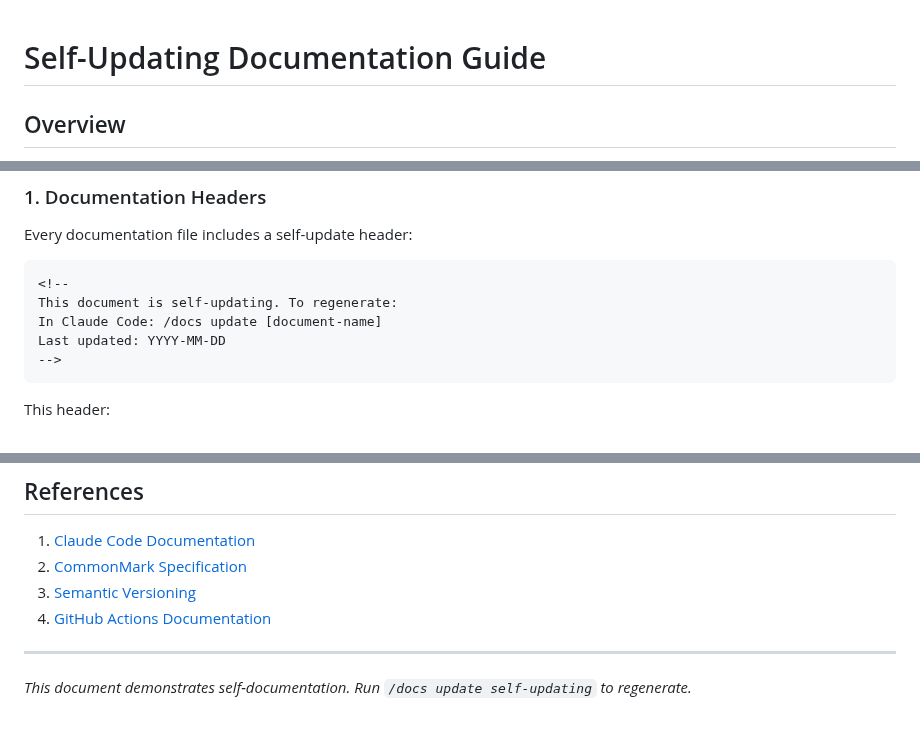
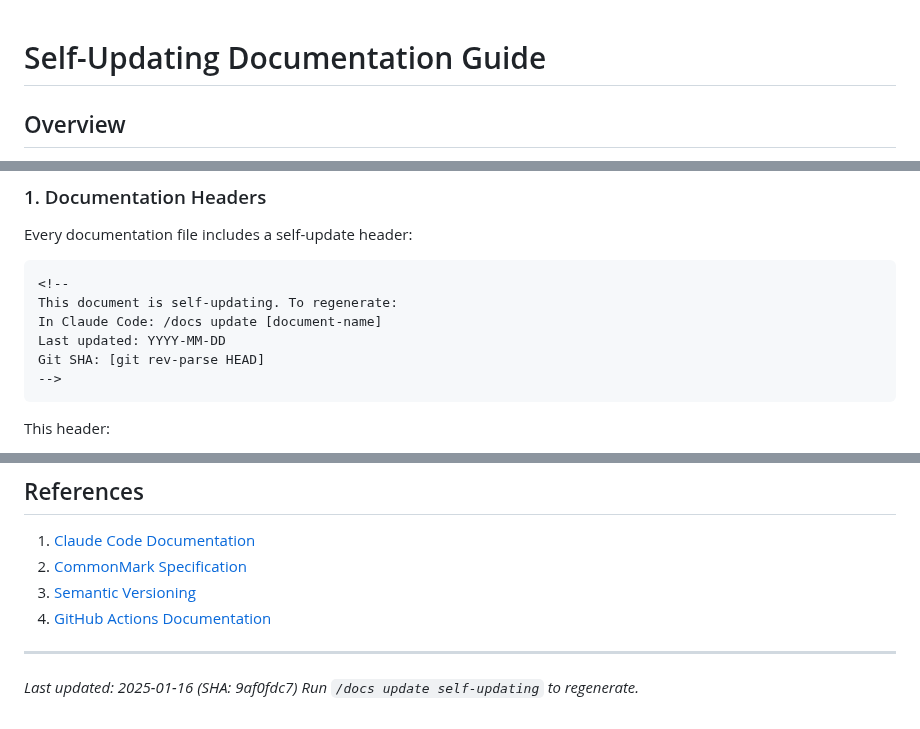
Before and after one commit to jflournoy/phd-unemployment-model, a Markdown page: docs/SELF_UPDATING.md, 3 parts joined by grey strips. GitHub-like rendering.

````diff
--- a/docs/SELF_UPDATING.md
+++ b/docs/SELF_UPDATING.md
@@ -4,6 +4,7 @@
 This document is self-updating. To regenerate:
 In Claude Code: /docs update self-updating
 Last updated: 2025-01-16
+Git SHA: 9af0fdc7e42e3e0fff960e73cf8520a9c32e7dcb
 -->
 
 ## Overview
@@ -38,6 +39,7 @@ Every documentation file includes a self-update header:
 This document is self-updating. To regenerate:
 In Claude Code: /docs update [document-name]
 Last updated: YYYY-MM-DD
+Git SHA: [git rev-parse HEAD]
 -->
 ```
 
@@ -532,4 +534,5 @@ Planned improvements:
 
 ---
 
-*This document demonstrates self-documentation. Run `/docs update self-updating` to regenerate.*
+*Last updated: 2025-01-16 (SHA: 9af0fdc7)*
+*Run `/docs update self-updating` to regenerate.*
````
Also changed, not shown: docs/BEST_PRACTICES.md (+3 -1 lines), docs/CLAUDE_PATTERNS.md (+9 -2 lines).
